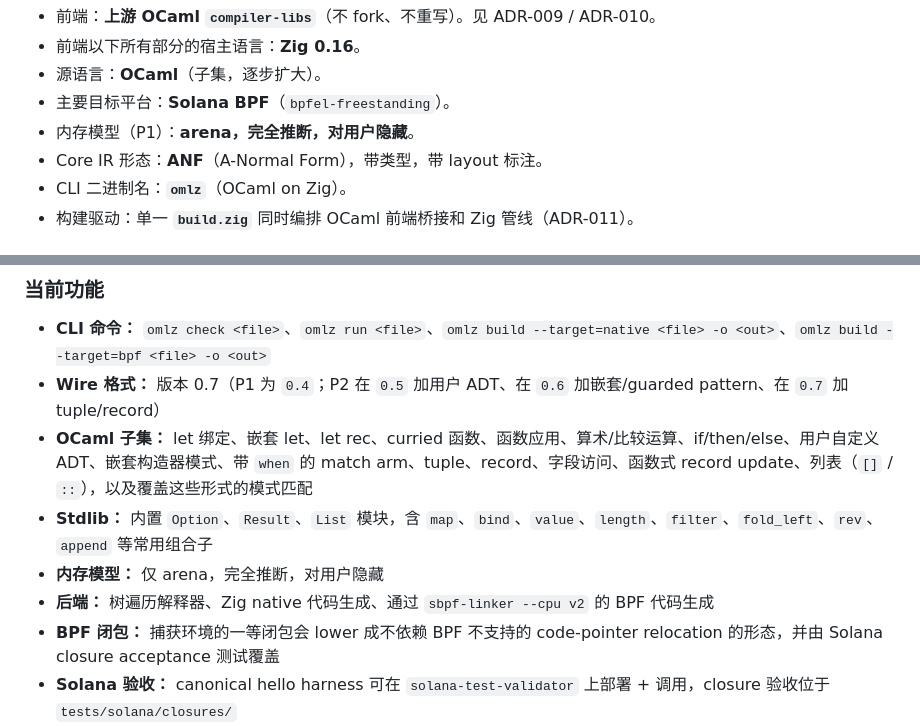
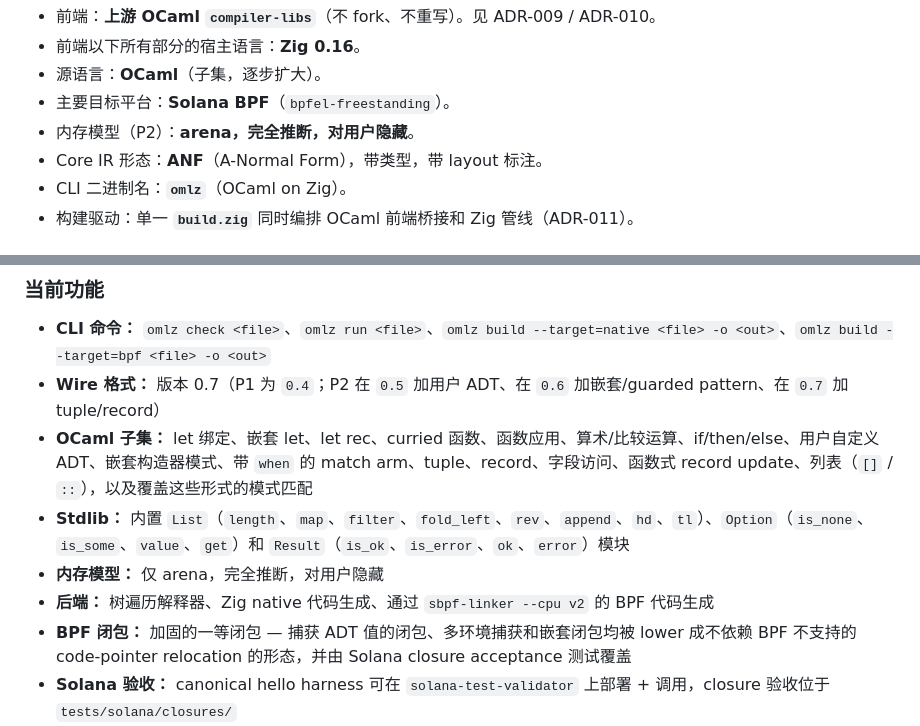
Before and after one commit to DaviRain-Su/zxcaml, a Markdown page: docs/zh/README.md, 2 parts joined by grey strips. GitHub-like rendering.

```diff
--- a/docs/zh/README.md
+++ b/docs/zh/README.md
@@ -36,7 +36,7 @@ Solana BPF .so
 - 前端以下所有部分的宿主语言：**Zig 0.16**。
 - 源语言：**OCaml**（子集，逐步扩大）。
 - 主要目标平台：**Solana BPF**（`bpfel-freestanding`）。
-- 内存模型（P1）：**arena，完全推断，对用户隐藏**。
+- 内存模型（P2）：**arena，完全推断，对用户隐藏**。
 - Core IR 形态：**ANF**（A-Normal Form），带类型，带 layout 标注。
 - CLI 二进制名：**`omlz`**（OCaml on Zig）。
 - 构建驱动：单一 **`build.zig`** 同时编排 OCaml 前端桥接和 Zig 管线（ADR-011）。
@@ -110,10 +110,10 @@ sexp `0.7` → lower 到 Core IR → 解释执行、构建 native Zig，或构
 - **CLI 命令：** `omlz check <file>`、`omlz run <file>`、`omlz build --target=native <file> -o <out>`、`omlz build --target=bpf <file> -o <out>`
 - **Wire 格式：** 版本 0.7（P1 为 `0.4`；P2 在 `0.5` 加用户 ADT、在 `0.6` 加嵌套/guarded pattern、在 `0.7` 加 tuple/record）
 - **OCaml 子集：** let 绑定、嵌套 let、let rec、curried 函数、函数应用、算术/比较运算、if/then/else、用户自定义 ADT、嵌套构造器模式、带 `when` 的 match arm、tuple、record、字段访问、函数式 record update、列表（`[]` / `::`），以及覆盖这些形式的模式匹配
-- **Stdlib：** 内置 `Option`、`Result`、`List` 模块，含 `map`、`bind`、`value`、`length`、`filter`、`fold_left`、`rev`、`append` 等常用组合子
+- **Stdlib：** 内置 `List`（`length`、`map`、`filter`、`fold_left`、`rev`、`append`、`hd`、`tl`）、`Option`（`is_none`、`is_some`、`value`、`get`）和 `Result`（`is_ok`、`is_error`、`ok`、`error`）模块
 - **内存模型：** 仅 arena，完全推断，对用户隐藏
 - **后端：** 树遍历解释器、Zig native 代码生成、通过 `sbpf-linker --cpu v2` 的 BPF 代码生成
-- **BPF 闭包：** 捕获环境的一等闭包会 lower 成不依赖 BPF 不支持的 code-pointer relocation 的形态，并由 Solana closure acceptance 测试覆盖
+- **BPF 闭包：** 加固的一等闭包 — 捕获 ADT 值的闭包、多环境捕获和嵌套闭包均被 lower 成不依赖 BPF 不支持的 code-pointer relocation 的形态，并由 Solana closure acceptance 测试覆盖
 - **Solana 验收：** canonical hello harness 可在 `solana-test-validator` 上部署 + 调用，closure 验收位于 `tests/solana/closures/`
 - **确定性：** P1 + P2 examples corpus 上解释器 ≡ Zig native
 - **CI：** GitHub Actions 工作流覆盖 `macos-latest` + `ubuntu-latest`，运行 `./init.sh`、`zig build`、`zig build test` 和 examples `omlz check` 语料循环
```
Also changed, not shown: README.md (+3 -3 lines).
